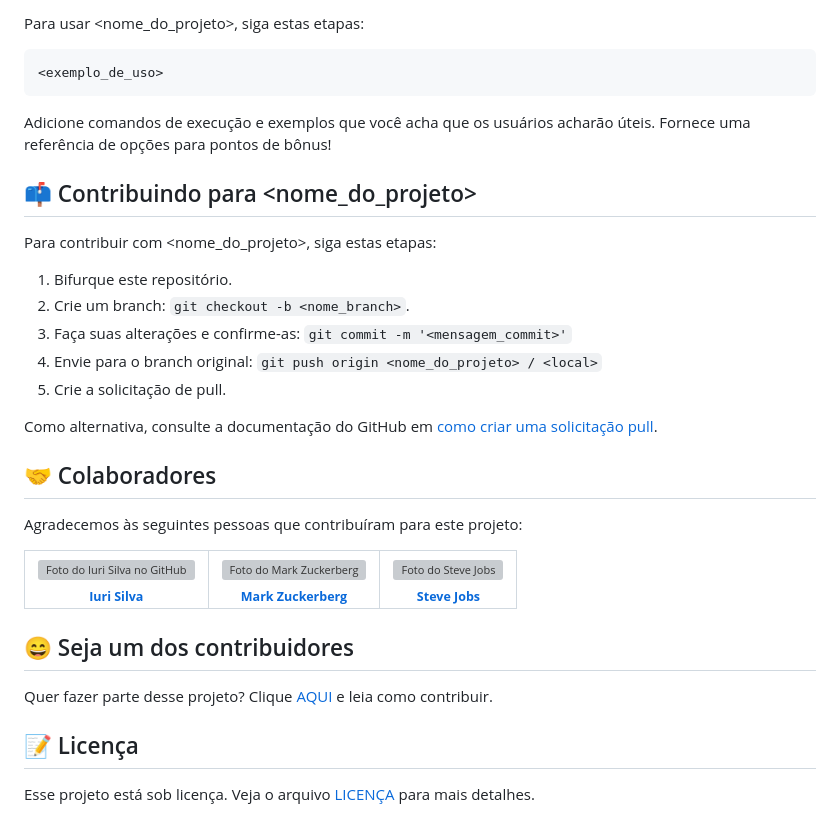
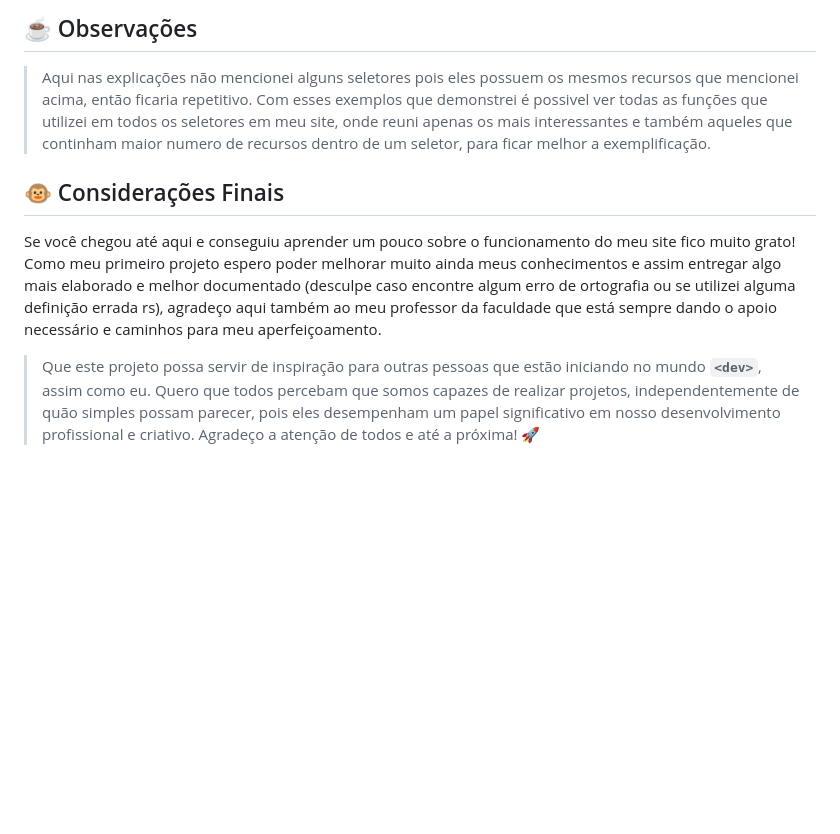
Before and after one commit to henriqueflorentino/project_one, a Markdown page: README.md, the part around one of its changes. Drawn GitHub-style; blank space fills up the shorter version; grey boxes are pictures that could not be loaded.

Commit message:
Versão Final 1.1

````diff
--- a/README.md
+++ b/README.md
@@ -132,61 +134,12 @@ Windows:
 
-Para usar <nome_do_projeto>, siga estas etapas:
+## ☕ Observações
 
-```
-<exemplo_de_uso>
-```
+ >Aqui nas explicações não mencionei alguns seletores pois eles possuem os mesmos recursos que mencionei acima, então ficaria repetitivo. Com esses exemplos que demonstrei é possivel ver todas as funções que utilizei em todos os seletores em meu site, onde reuni apenas os mais interessantes e também aqueles que continham maior numero de recursos dentro de um seletor, para ficar melhor a exemplificação.
 
-Adicione comandos de execução e exemplos que você acha que os usuários acharão úteis. Fornece uma referência de opções para pontos de bônus!
 
-## 📫 Contribuindo para <nome_do_projeto>
 
-Para contribuir com <nome_do_projeto>, siga estas etapas:
+## 🐵 Considerações Finais
 
-1. Bifurque este repositório.
-2. Crie um branch: `git checkout -b <nome_branch>`.
-3. Faça suas alterações e confirme-as: `git commit -m '<mensagem_commit>'`
-4. Envie para o branch original: `git push origin <nome_do_projeto> / <local>`
-5. Crie a solicitação de pull.
+ Se você chegou até aqui e conseguiu aprender um pouco sobre o funcionamento do meu site fico muito grato! Como meu primeiro projeto espero poder melhorar muito ainda meus conhecimentos e assim entregar algo mais elaborado e melhor documentado (desculpe caso encontre algum erro de ortografia ou se utilizei alguma definição errada rs), agradeço aqui também ao meu professor da faculdade que está sempre dando o apoio necessário e caminhos para meu aperfeiçoamento.
 
-Como alternativa, consulte a documentação do GitHub em [como criar uma solicitação pull](https://help.github.com/en/github/collaborating-with-issues-and-pull-requests/creating-a-pull-request).
-
-## 🤝 Colaboradores
-
-Agradecemos às seguintes pessoas que contribuíram para este projeto:
-
-<table>
-  <tr>
-    <td align="center">
-      <a href="#">
-        <img src="https://avatars3.githubusercontent.com/u/31936044" width="100px;" alt="Foto do Iuri Silva no GitHub"/><br>
-        <sub>
-          <b>Iuri Silva</b>
-        </sub>
-      </a>
-    </td>
-    <td align="center">
-      <a href="#">
-        <img src="https://s2.glbimg.com/FUcw2usZfSTL6yCCGj3L3v3SpJ8=/smart/e.glbimg.com/og/ed/f/original/2019/04/25/zuckerberg_podcast.jpg" width="100px;" alt="Foto do Mark Zuckerberg"/><br>
-        <sub>
-          <b>Mark Zuckerberg</b>
-        </sub>
-      </a>
-    </td>
-    <td align="center">
-      <a href="#">
-        <img src="https://miro.medium.com/max/360/0*1SkS3mSorArvY9kS.jpg" width="100px;" alt="Foto do Steve Jobs"/><br>
-        <sub>
-          <b>Steve Jobs</b>
-        </sub>
-      </a>
-    </td>
-  </tr>
-</table>
-
-## 😄 Seja um dos contribuidores
-
-Quer fazer parte desse projeto? Clique [AQUI](CONTRIBUTING.md) e leia como contribuir.
-
-## 📝 Licença
-
-Esse projeto está sob licença. Veja o arquivo [LICENÇA](LICENSE.md) para mais detalhes.
+> Que este projeto possa servir de inspiração para outras pessoas que estão iniciando no mundo **`<dev>`**, assim como eu. Quero que todos percebam que somos capazes de realizar projetos, independentemente de quão simples possam parecer, pois eles desempenham um papel significativo em nosso desenvolvimento profissional e criativo. Agradeço a atenção de todos e até a próxima! 🚀
````
Also changed, not shown: other parts of README.md (+7 -5 lines).
